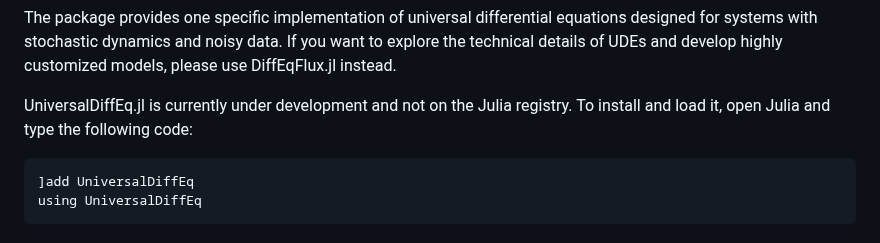
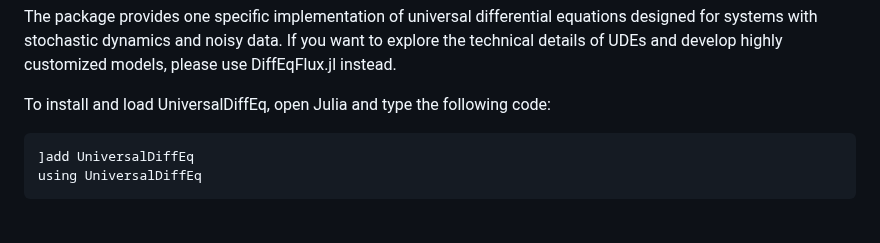
Before and after one commit to Jack-H-Buckner/UniversalDiffEq.jl, a Markdown page: README.md, the part around the change. Rendered like a GitHub page.

Commit message:
Updated text on top of add UniversalDiffEq

````diff
--- a/README.md
+++ b/README.md
@@ -12,7 +12,7 @@ UniversalDiffEq.jl builds [Universal Differential Equations](https://arxiv.org/a
 
 The package provides one specific implementation of universal differential equations designed for systems with stochastic dynamics and noisy data. If you want to explore the technical details of UDEs and develop highly customized models, please use DiffEqFlux.jl instead.
 
-UniversalDiffEq.jl is currently under development and not on the Julia registry. To install and load it, open Julia and type the following code:
+To install and load UniversalDiffEq, open Julia and type the following code:
 
 ```
 ]add UniversalDiffEq
````
